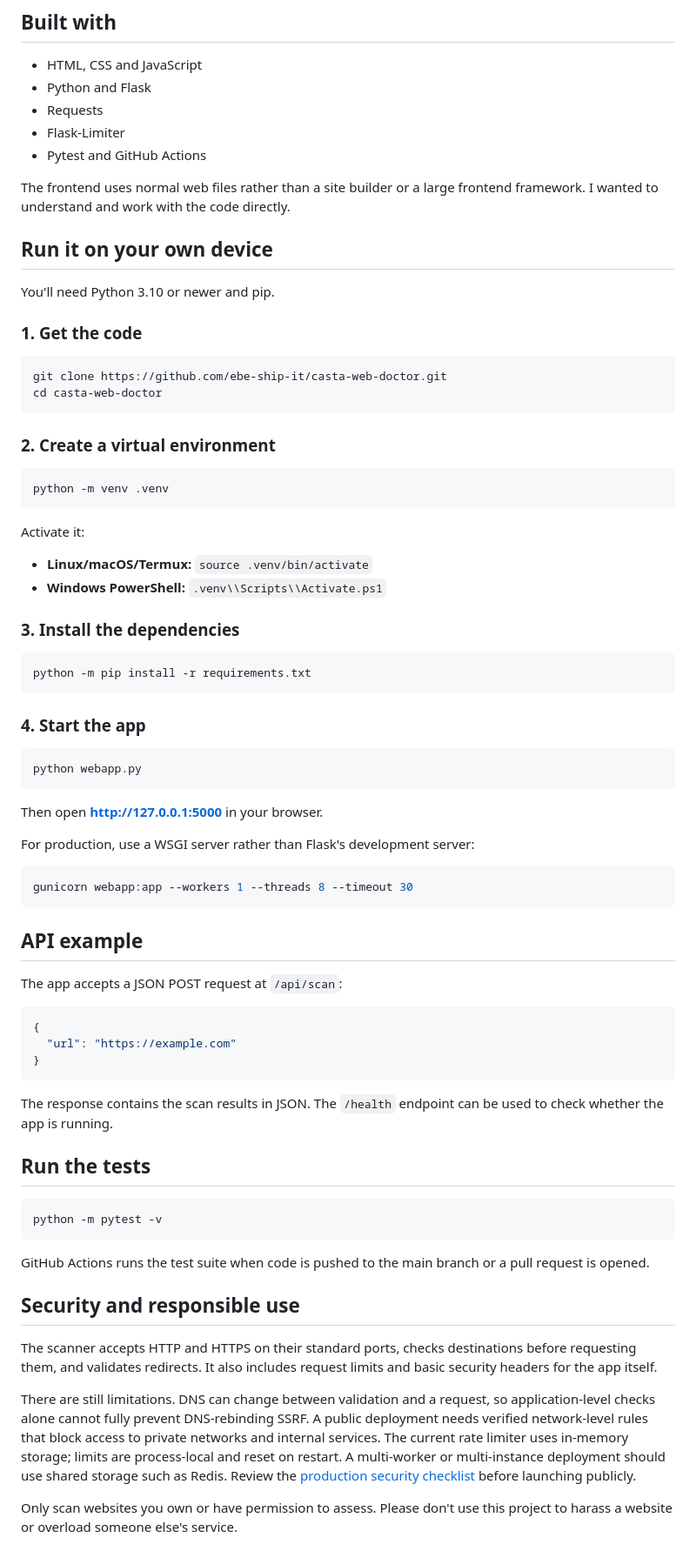
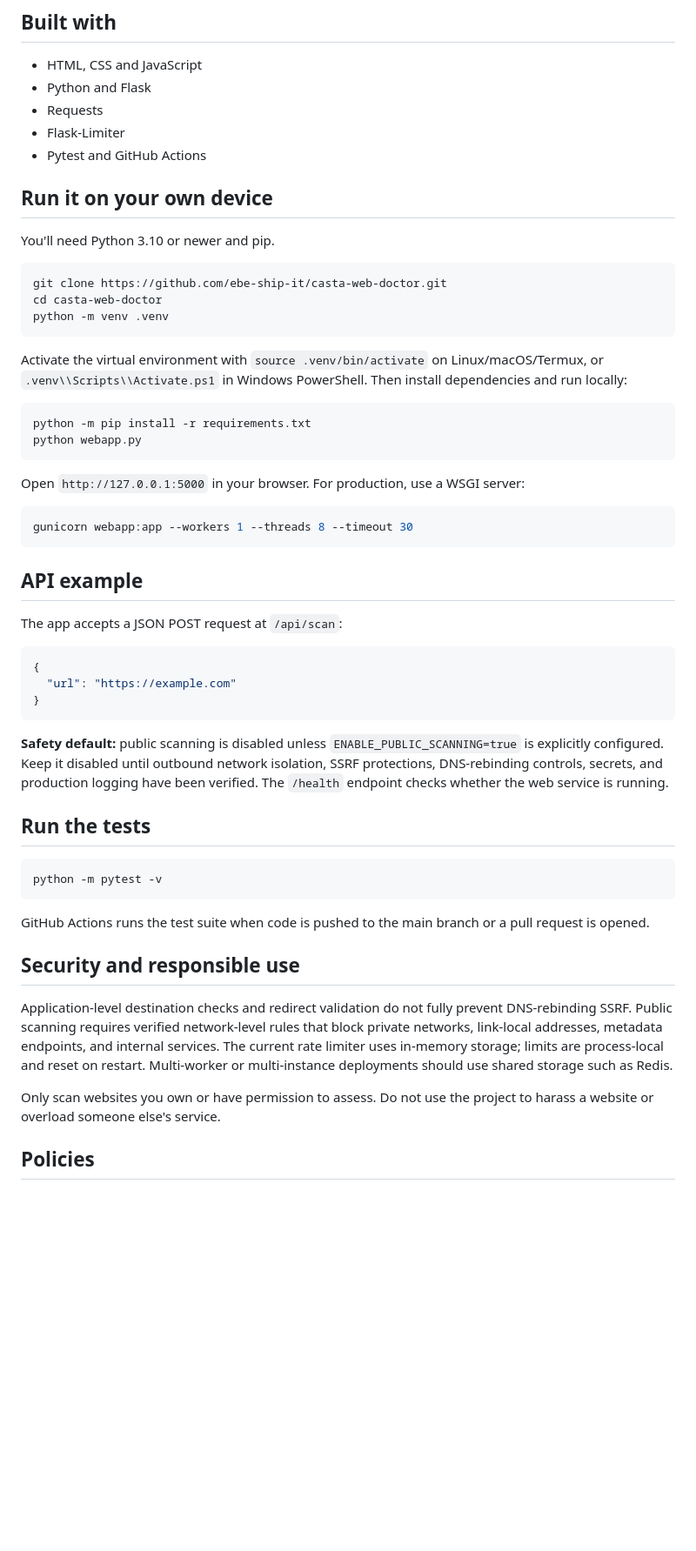
Before and after one commit to ebe-ship-it/casta-web-doctor, a Markdown page: README.md, the part around one of its changes. Shown at 87% size. Rendered like a GitHub page; blank space fills up the shorter version.

Commit message:
Fix policy documentation and document safe initial deployment

````diff
--- a/README.md
+++ b/README.md
@@ -45,45 +45,24 @@ Please remember that this is a **basic diagnostic tool, not a full security audi
 - Flask-Limiter
 - Pytest and GitHub Actions
 
-The frontend uses normal web files rather than a site builder or a large frontend framework. I wanted to understand and work with the code directly.
-
 ## Run it on your own device
 
 You'll need Python 3.10 or newer and pip.
 
-### 1. Get the code
-
 ```bash
 git clone https://github.com/ebe-ship-it/casta-web-doctor.git
 cd casta-web-doctor
-```
-
-### 2. Create a virtual environment
-
-```bash
 python -m venv .venv
 ```
 
-Activate it:
-
-- **Linux/macOS/Termux:** `source .venv/bin/activate`
-- **Windows PowerShell:** `.venv\\Scripts\\Activate.ps1`
-
-### 3. Install the dependencies
+Activate the virtual environment with `source .venv/bin/activate` on Linux/macOS/Termux, or `.venv\\Scripts\\Activate.ps1` in Windows PowerShell. Then install dependencies and run locally:
 
 ```bash
 python -m pip install -r requirements.txt
-```
-
-### 4. Start the app
-
-```bash
 python webapp.py
 ```
 
-Then open **http://127.0.0.1:5000** in your browser.
-
-For production, use a WSGI server rather than Flask's development server:
+Open `http://127.0.0.1:5000` in your browser. For production, use a WSGI server:
 
 ```bash
 gunicorn webapp:app --workers 1 --threads 8 --timeout 30
@@ -99,7 +78,7 @@ The app accepts a JSON POST request at `/api/scan`:
 }
 ```
 
-The response contains the scan results in JSON. The `/health` endpoint can be used to check whether the app is running.
+**Safety default:** public scanning is disabled unless `ENABLE_PUBLIC_SCANNING=true` is explicitly configured. Keep it disabled until outbound network isolation, SSRF protections, DNS-rebinding controls, secrets, and production logging have been verified. The `/health` endpoint checks whether the web service is running.
 
 ## Run the tests
 
@@ -111,9 +90,9 @@ GitHub Actions runs the test suite when code is pushed to the main branch or a p
 
 ## Security and responsible use
 
-The scanner accepts HTTP and HTTPS on their standard ports, checks destinations before requesting them, and validates redirects. It also includes request limits and basic security headers for the app itself.
+Application-level destination checks and redirect validation do not fully prevent DNS-rebinding SSRF. Public scanning requires verified network-level rules that block private networks, link-local addresses, metadata endpoints, and internal services. The current rate limiter uses in-memory storage; limits are process-local and reset on restart. Multi-worker or multi-instance deployments should use shared storage such as Redis.
 
-There are still limitations. DNS can change between validation and a request, so application-level checks alone cannot fully prevent DNS-rebinding SSRF. A public deployment needs verified network-level rules that block access to private networks and internal services. The current rate limiter uses in-memory storage; limits are process-local and reset on restart. A multi-worker or multi-instance deployment should use shared storage such as Redis. Review the [production security checklist](docs/PRODUCTION_SECURITY_CHECKLIST.md) before launching publicly.
+Only scan websites you own or have permission to assess. Do not use the project to harass a website or overload someone else's service.
 
-Only scan websites you own or have permission to assess. Please don't use this project to harass a website or overload someone else's service.
+## Policies
 
````
Also changed, not shown: other parts of README.md (+14 -13 lines).
